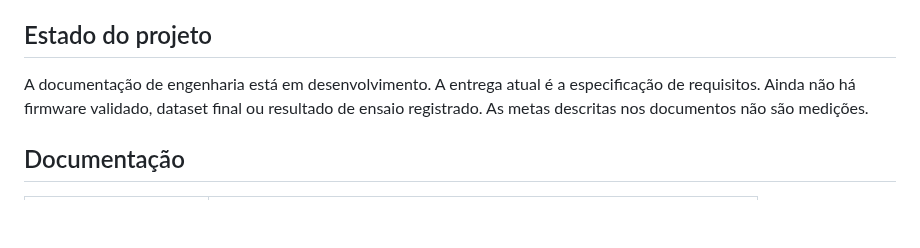
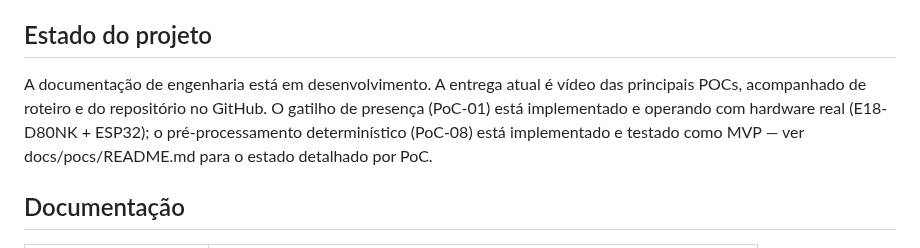
Before and after one commit to Nertonm/tcc-pnaat, a Markdown page: README.md, the part around the change. Rendered like a GitHub page; blank space fills up the shorter version.

Commit message:
Revise project status in README
Updated project status to reflect current deliverables and implementations.

```diff
--- a/README.md
+++ b/README.md
@@ -74,7 +74,7 @@ As versões que não estão fixadas serão definidas após as PoCs de integraç
 
 ## Estado do projeto
 
-A documentação de engenharia está em desenvolvimento. A entrega atual é a especificação de requisitos. Ainda não há firmware validado, dataset final ou resultado de ensaio registrado. As metas descritas nos documentos não são medições.
+A documentação de engenharia está em desenvolvimento. A entrega atual é vídeo das principais POCs, acompanhado de roteiro e do repositório no GitHub. O gatilho de presença (PoC-01) está implementado e operando com hardware real (E18-D80NK + ESP32); o pré-processamento determinístico (PoC-08) está implementado e testado como MVP — ver docs/pocs/README.md para o estado detalhado por PoC.
 
 ## Documentação
 
```
